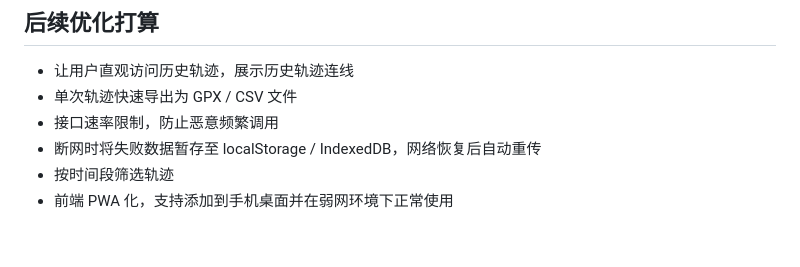
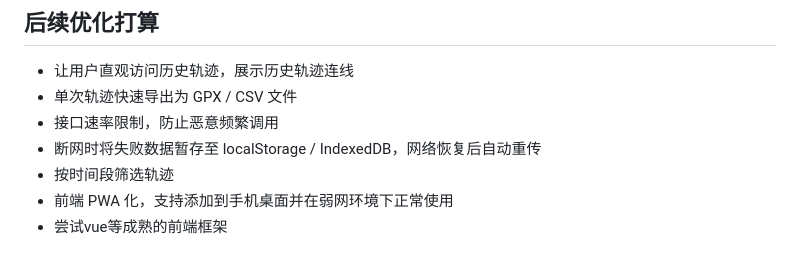
Before and after one commit to Tachibana-umi/flask-gps-web-tracker, a Markdown page: README.md, the part around the change. GitHub-like rendering.

Commit message:
更新 README.md

```diff
--- a/README.md
+++ b/README.md
@@ -114,3 +114,4 @@ Forwarding                    [https://xxxx-xxxx.ngrok-free.app](https://xxxx-xx
 - 断网时将失败数据暂存至 localStorage / IndexedDB，网络恢复后自动重传
 - 按时间段筛选轨迹
 - 前端 PWA 化，支持添加到手机桌面并在弱网环境下正常使用
+- 尝试vue等成熟的前端框架
```
